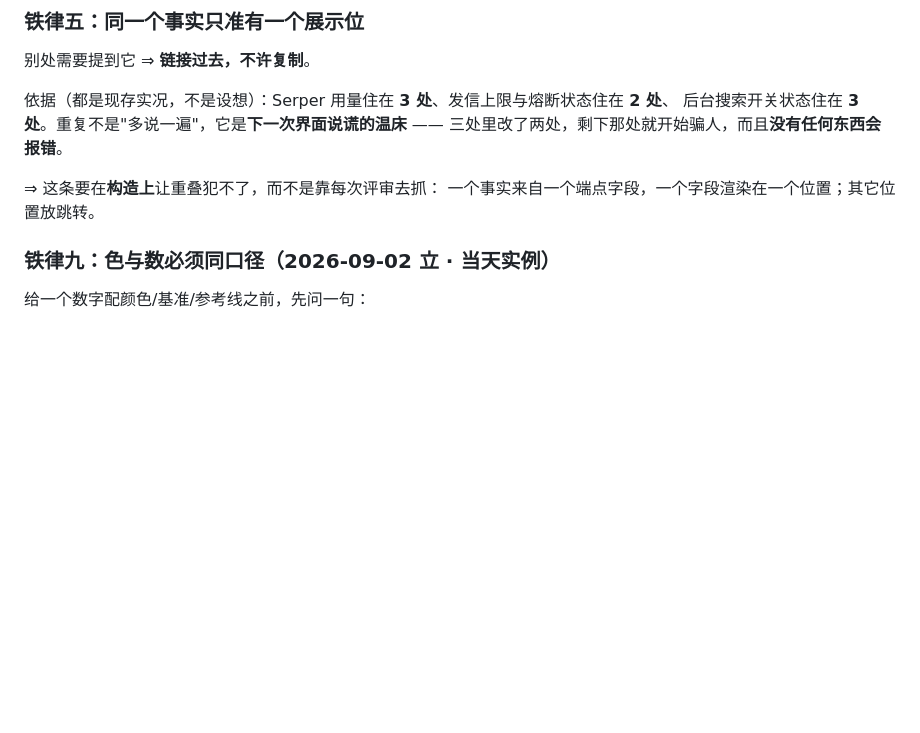
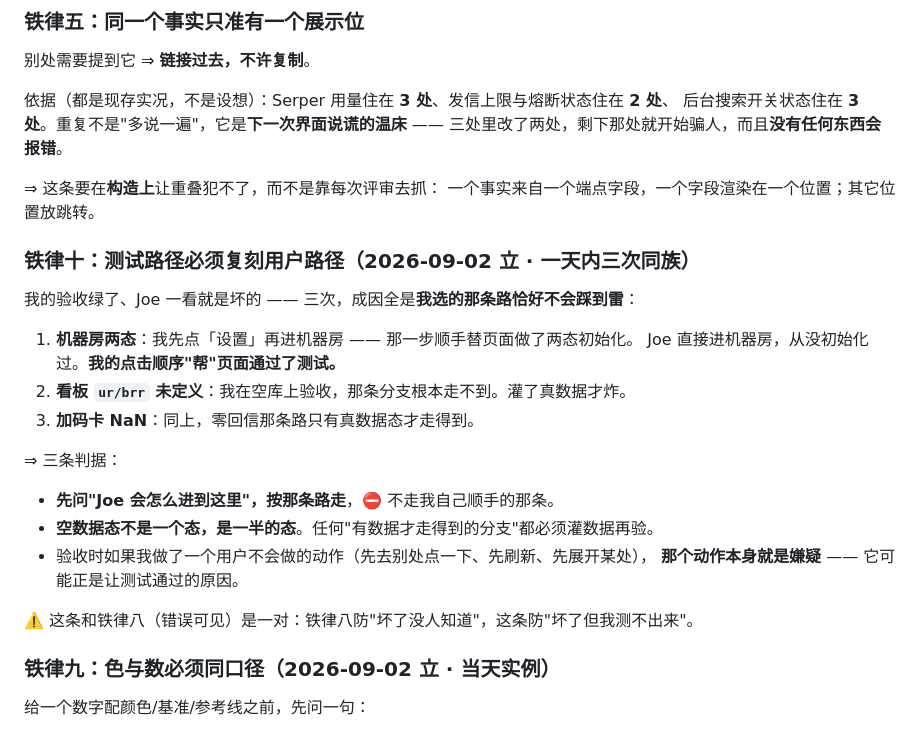
Before and after one commit to zq8345/AirSonde-CRM, a Markdown page: docs/CRM-DESIGN.md, the part around the change. Rendered like a GitHub page; blank space fills up the shorter version.

Commit message:
宪法铁律十：测试路径必须复刻用户路径（一天内三次同族，附三个实例与三条判据）

```diff
--- a/docs/CRM-DESIGN.md
+++ b/docs/CRM-DESIGN.md
@@ -116,6 +116,23 @@
 
 ⇒ 这条要在**构造上**让重叠犯不了，而不是靠每次评审去抓：
 一个事实来自一个端点字段，一个字段渲染在一个位置；其它位置放跳转。
+
+### 铁律十：**测试路径必须复刻用户路径**（2026-09-02 立 · 一天内三次同族）
+
+我的验收绿了、Joe 一看就是坏的 —— 三次，成因全是**我选的那条路恰好不会踩到雷**：
+
+1. **机器房两态**：我先点「设置」再进机器房 —— 那一步顺手替页面做了两态初始化。
+   Joe 直接进机器房，从没初始化过。**我的点击顺序"帮"页面通过了测试。**
+2. **看板 `ur/brr` 未定义**：我在空库上验收，那条分支根本走不到。灌了真数据才炸。
+3. **加码卡 NaN**：同上，零回信那条路只有真数据态才走得到。
+
+⇒ 三条判据：
+- **先问"Joe 会怎么进到这里"，按那条路走**，⛔ 不走我自己顺手的那条。
+- **空数据态不是一个态，是一半的态**。任何"有数据才走得到的分支"都必须灌数据再验。
+- 验收时如果我做了一个用户不会做的动作（先去别处点一下、先刷新、先展开某处），
+  **那个动作本身就是嫌疑** —— 它可能正是让测试通过的原因。
+
+⚠️ 这条和铁律八（错误可见）是一对：铁律八防"坏了没人知道"，这条防"坏了但我测不出来"。
 
 ### 铁律九：**色与数必须同口径**（2026-09-02 立 · 当天实例）
 
```
